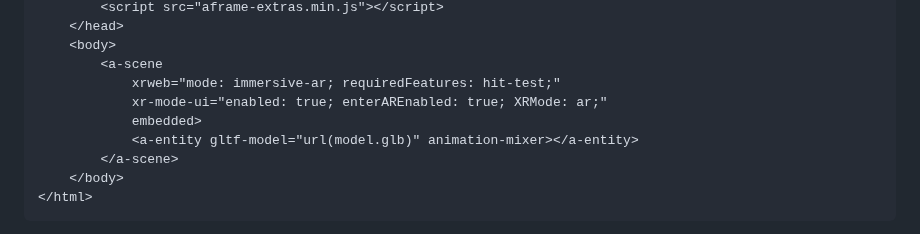
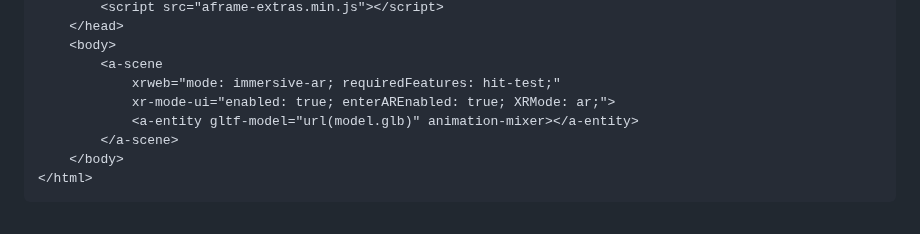
Before and after one commit to Novia-RDI-XR-Robotics/a-frame-xr-tutorial, a Markdown page: README.md, the part around the change. Drawn GitHub-style.

Commit message:
Removed embedded.

```diff
--- a/README.md
+++ b/README.md
@@ -177,8 +177,7 @@ To make the scene work for **Virtual Reality**, add the following code to your `
     <body>
         <a-scene
             xrweb="mode: immersive-ar; requiredFeatures: hit-test;"
-            xr-mode-ui="enabled: true; enterAREnabled: true; XRMode: ar;"
-            embedded>
+            xr-mode-ui="enabled: true; enterAREnabled: true; XRMode: ar;">
             <a-entity gltf-model="url(model.glb)" animation-mixer></a-entity>
         </a-scene>
     </body>
```
